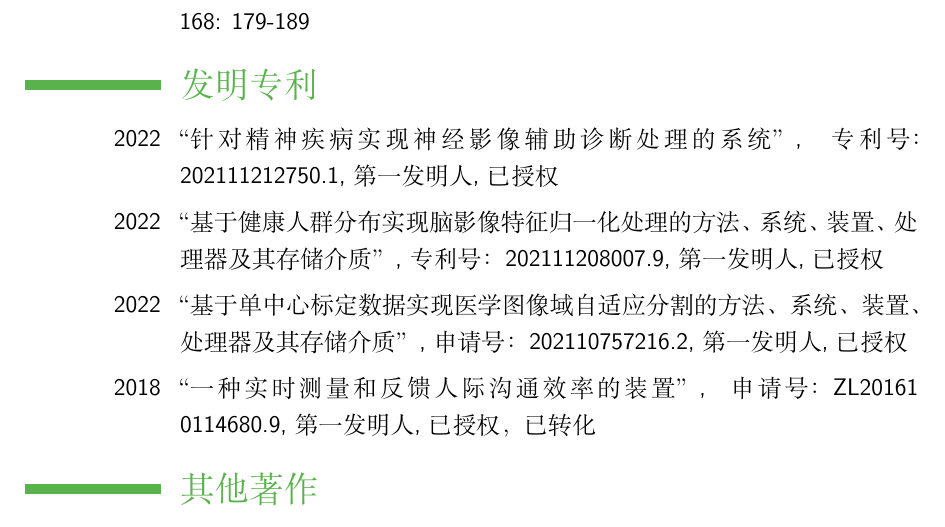
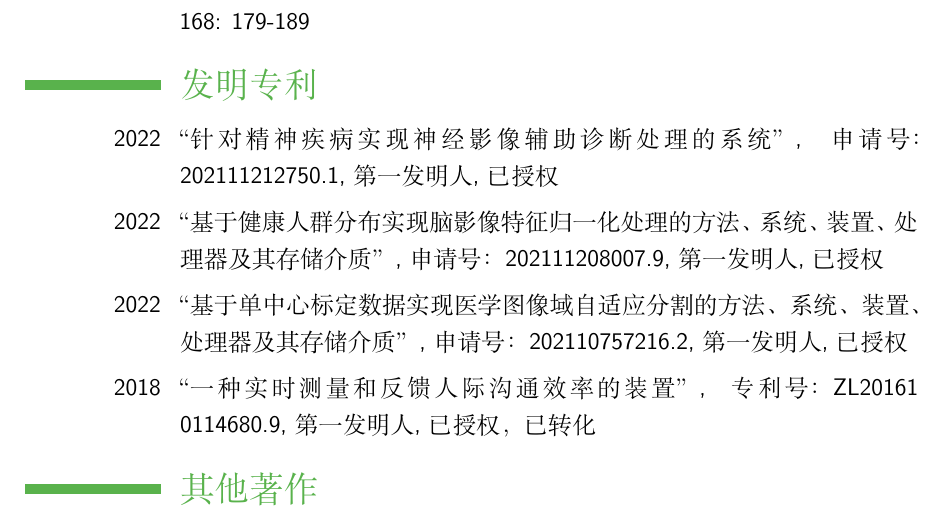
Before and after one commit to yangzhi-psy/myCV_CHN, a LaTeX CV (main.tex): part of page 7 of 9, cut so that both start at the same text. Compiled offline with XeLaTeX.

Commit message:
correct typos

```diff
--- a/main.tex
+++ b/main.tex
@@ -203,10 +203,10 @@
 % patents
 %----------------
 \section{发明专利}
-\cvitem{2022}{“针对精神疾病实现神经影像辅助诊断处理的系统”, 专利号：202111212750.1, 第一发明人, 已授权}
-\cvitem{2022}{“基于健康人群分布实现脑影像特征归一化处理的方法、系统、装置、处理器及其存储介质”,专利号：202111208007.9, 第一发明人, 已授权}
+\cvitem{2022}{“针对精神疾病实现神经影像辅助诊断处理的系统”, 申请号：202111212750.1, 第一发明人, 已授权}
+\cvitem{2022}{“基于健康人群分布实现脑影像特征归一化处理的方法、系统、装置、处理器及其存储介质”,申请号：202111208007.9, 第一发明人, 已授权}
 \cvitem{2022}{“基于单中心标定数据实现医学图像域自适应分割的方法、系统、装置、处理器及其存储介质”, 申请号：202110757216.2, 第一发明人, 已授权}
-\cvitem{2018}{“一种实时测量和反馈人际沟通效率的装置”, 申请号：ZL20161 0114680.9, 第一发明人, 已授权，已转化}
+\cvitem{2018}{“一种实时测量和反馈人际沟通效率的装置”, 专利号：ZL20161 0114680.9, 第一发明人, 已授权，已转化}
 
 
 
```
